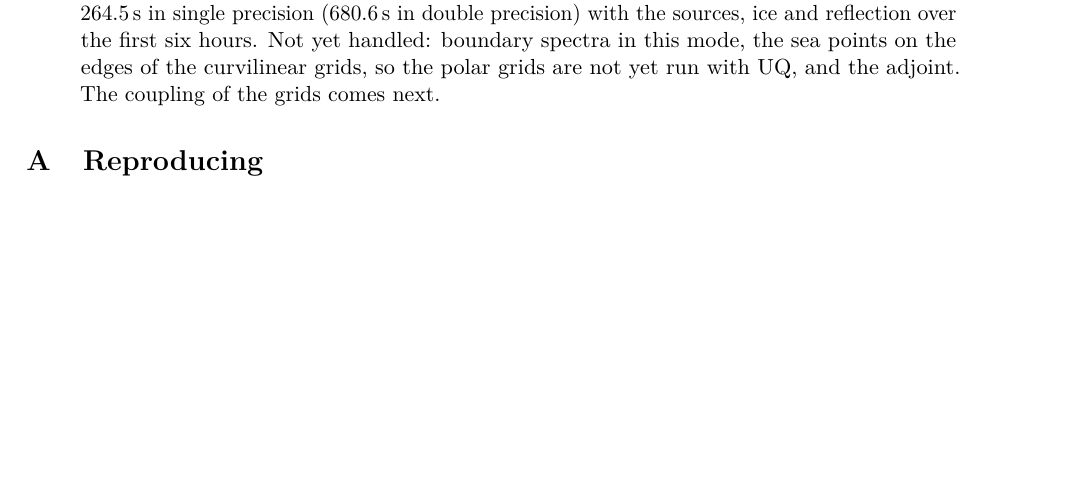
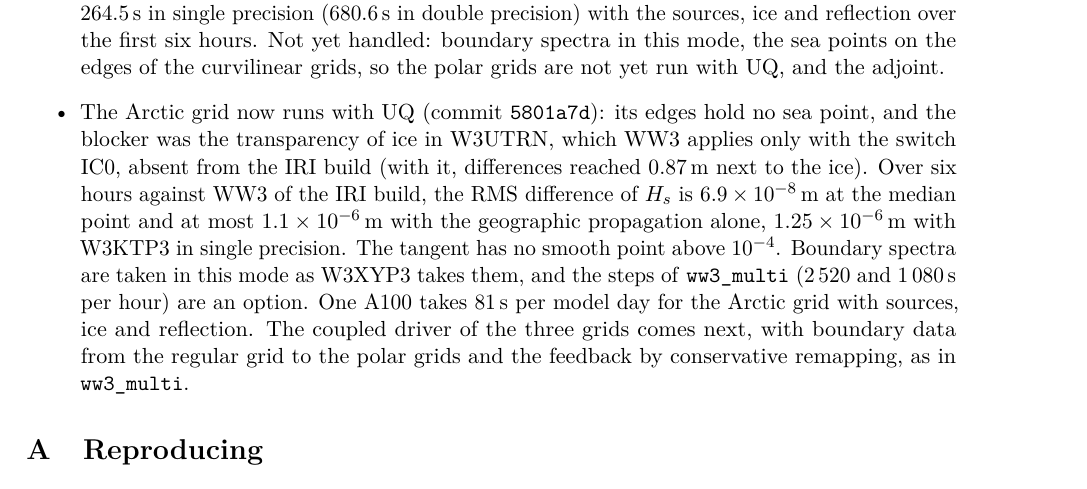
Before and after one commit to jmdelouis/HWW3, a LaTeX paper (tex/hww3/main.tex): part of page 54 of 55, cut so that both start at the same text, the shorter picture padded with empty space. Compiled offline with pdfLaTeX.

Commit message:
Record UQ on the Arctic grid in the note: the paragraph "WW3 structured grids" of tex/hww3/main.tex gets commit 5801a7d, the Arctic grid run with UQ (no sea point on its edges; the blocker was the ice transparency of W3UTRN, which WW3 applies only with the switch IC0 absent from the IRI build, with differences up to 0.87 m next to the ice before), six hours against WW3 of the IRI build within 6.9e-8 m at the median point and 1.1e-6 m at most in RMS of Hs with the geographic propagation alone, 1.25e-6 m with W3KTP3 in single precision, the tangent with no smooth point above 1e-4, boundary spectra taken as W3XYP3 takes them, the steps of ww3_multi as an option, 81 s per model day on one A100 for the Arctic grid with sources, ice and reflection, and the coupled driver of the three grids next
Co-Authored-By: Claude Opus 5.5 <noreply@anthropic.com>

```diff
--- a/tex/hww3/main.tex
+++ b/tex/hww3/main.tex
@@ -3125,8 +3125,21 @@ A100 takes \SI{134}{s} per model day for the geographic step alone,
 (\SI{680.6}{s} in double precision) with the sources, ice and
 reflection over the first six hours. Not yet handled: boundary spectra
 in this mode, the sea points on the edges of the curvilinear grids, so
-the polar grids are not yet run with UQ, and the adjoint. The coupling
-of the grids comes next.
+the polar grids are not yet run with UQ, and the adjoint.
+\item The Arctic grid now runs with UQ (commit \texttt{5801a7d}): its
+edges hold no sea point, and the blocker was the transparency of ice in
+W3UTRN, which WW3 applies only with the switch IC0, absent from the IRI
+build (with it, differences reached \SI{0.87}{m} next to the ice). Over
+six hours against WW3 of the IRI build, the RMS difference of $H_s$ is
+\SI{6.9e-8}{m} at the median point and at most \SI{1.1e-6}{m} with the
+geographic propagation alone, \SI{1.25e-6}{m} with W3KTP3 in single
+precision. The tangent has no smooth point above $10^{-4}$. Boundary
+spectra are taken in this mode as W3XYP3 takes them, and the steps of
+\texttt{ww3\_multi} (2\,520 and 1\,080\,s per hour) are an option. One
+A100 takes \SI{81}{s} per model day for the Arctic grid with sources,
+ice and reflection. The coupled driver of the three grids comes next,
+with boundary data from the regular grid to the polar grids and the
+feedback by conservative remapping, as in \texttt{ww3\_multi}.
 \end{itemize}
 
 
```
